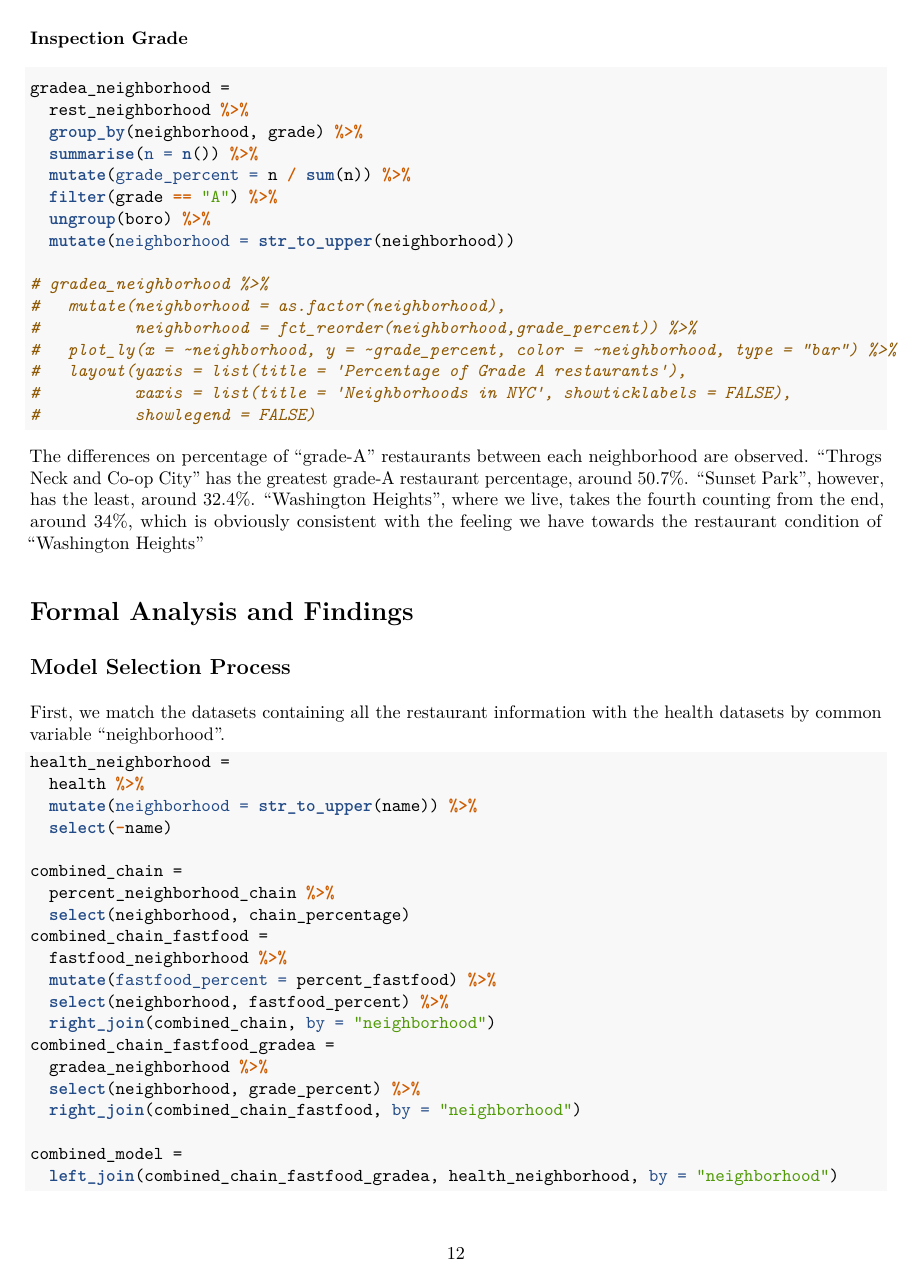
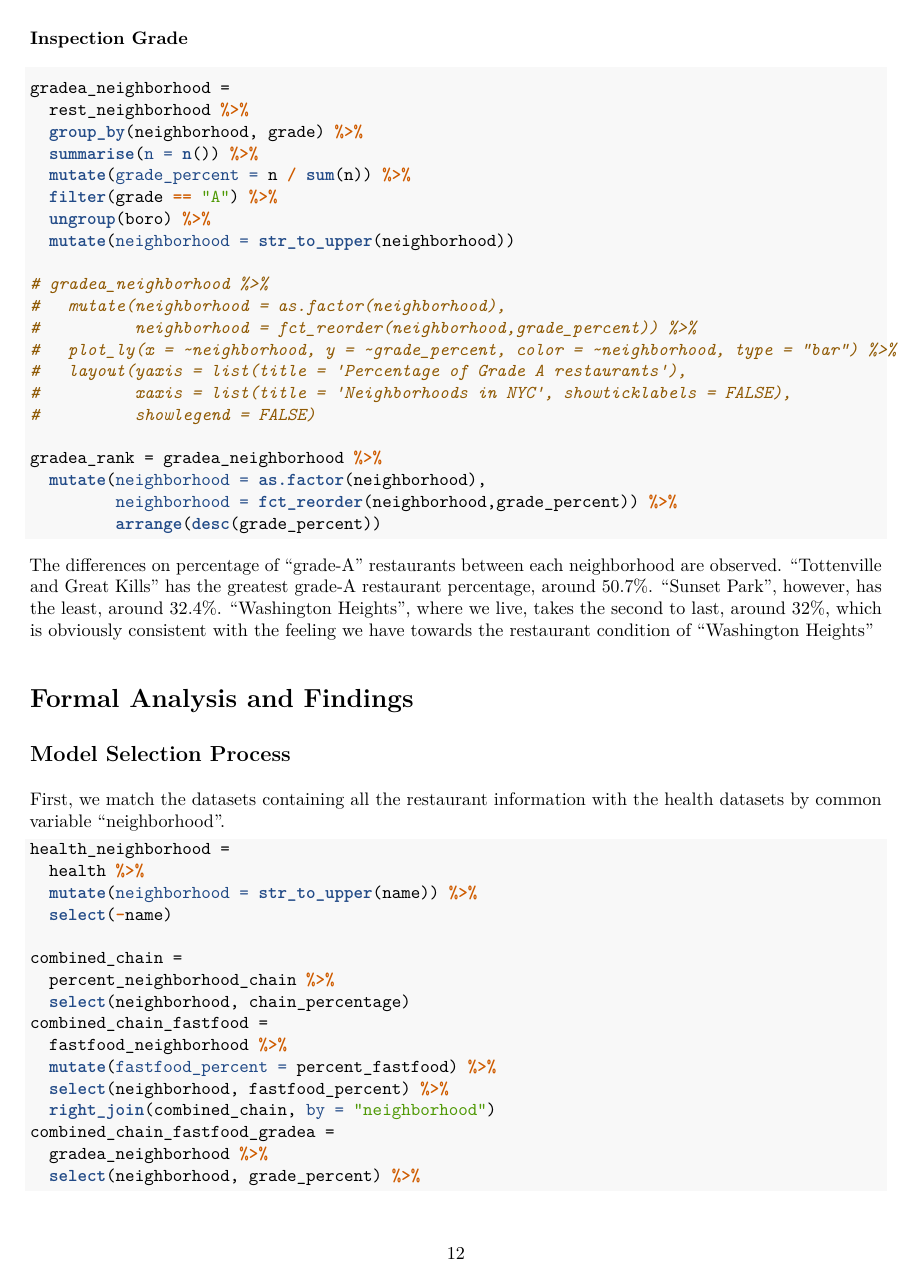
Before and after one commit to gekim0519/nyc_foodenv_health, an R Markdown document (foodenv_health.Rmd): page 12 of 16 before the commit and page 12 of 17 after it. The pictures show the output file foodenv_health.pdf that the author committed with the source.

Commit message:
edited writeup

````diff
--- a/foodenv_health.Rmd
+++ b/foodenv_health.Rmd
@@ -388,9 +388,14 @@ gradea_neighborhood =
 #          xaxis = list(title = 'Neighborhoods in NYC', showticklabels = FALSE),
 #          showlegend = FALSE)
 
+gradea_rank = gradea_neighborhood %>%
+  mutate(neighborhood = as.factor(neighborhood),
+         neighborhood = fct_reorder(neighborhood,grade_percent)) %>%
+         arrange(desc(grade_percent))
+
 ```
 
-The differences on percentage of "grade-A" restaurants between each neighborhood are observed. "Throgs Neck and Co-op City" has the greatest grade-A restaurant percentage, around `r paste0(format(max(gradea_neighborhood$grade_percent) * 100, digits = 3))`%. "Sunset Park", however, has the least, around `r paste0(format(min(gradea_neighborhood$grade_percent) * 100, digits = 3))`%. "Washington Heights", where we live, takes the fourth counting from the end, around 34%, which is obviously consistent with the feeling we have towards the restaurant condition of "Washington Heights"
+The differences on percentage of "grade-A" restaurants between each neighborhood are observed. "Tottenville and Great Kills" has the greatest grade-A restaurant percentage, around `r paste0(format(max(gradea_neighborhood$grade_percent) * 100, digits = 3))`%. "Sunset Park", however, has the least, around `r paste0(format(min(gradea_neighborhood$grade_percent) * 100, digits = 3))`%. "Washington Heights", where we live, takes the second to last, around 32%, which is obviously consistent with the feeling we have towards the restaurant condition of "Washington Heights"
 
 # Formal Analysis and Findings
 
````
Also changed, not shown: foodenv_health.pdf, 바이오인포매틱_김가은_930519.pdf (deleted).
